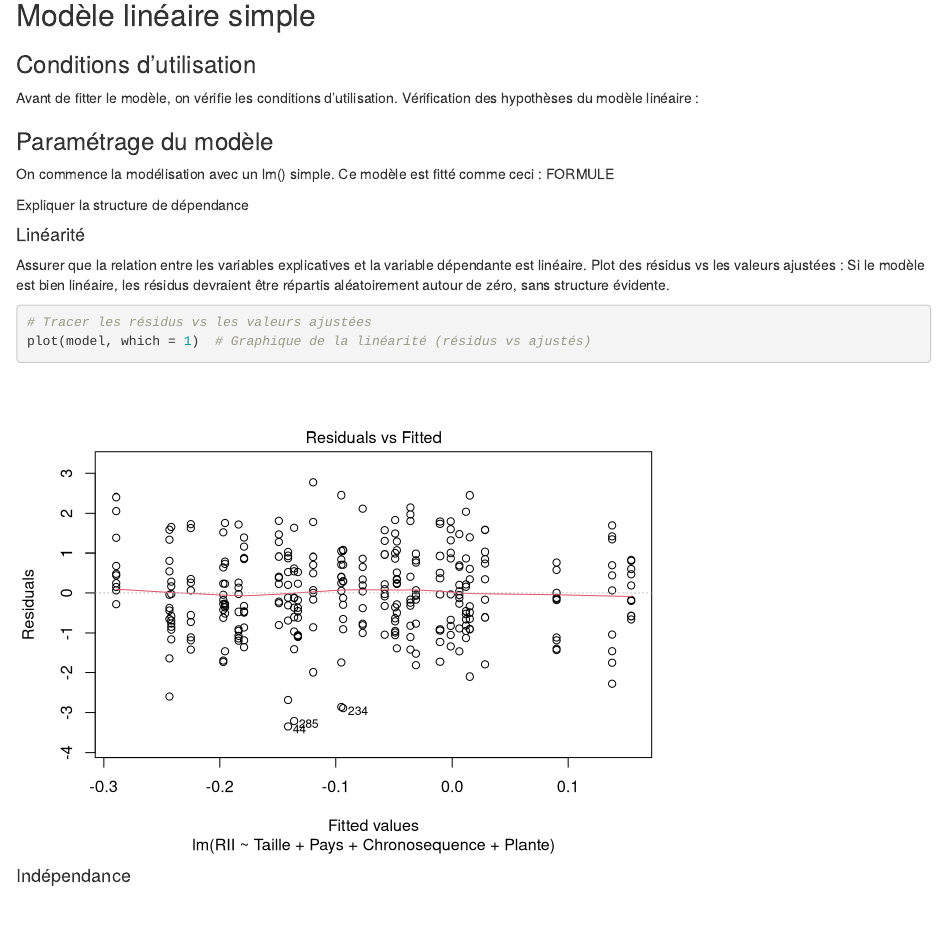
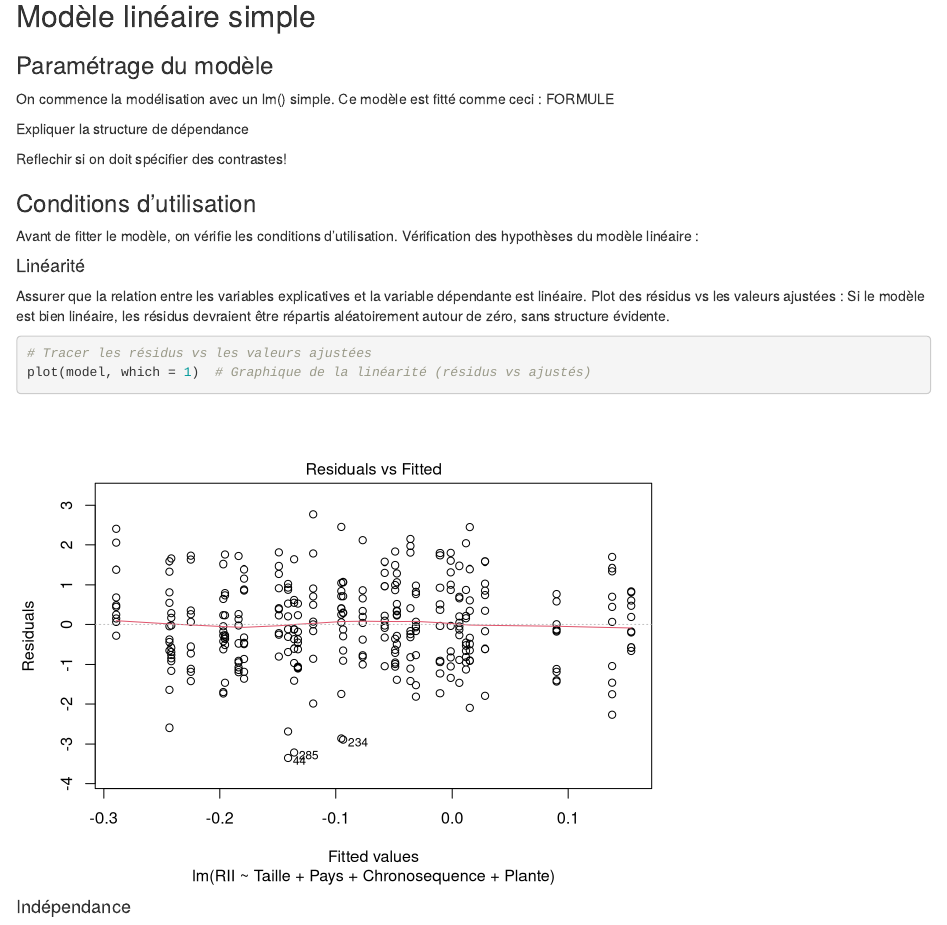
Before and after one commit to Guillaume-Papuga/R_Aid_Kit, an R Markdown document (25.flore glaciers_Lucie Bivaud/01.data_mining_glacier.Rmd): the page in a window 1100 px wide, from 610 px down. Rendered offline with R 4.5, knitr and Pandoc, with nearby package versions.

Commit message:
Reunion Lucie

````diff
--- a/25.flore glaciers_Lucie Bivaud/01.data_mining_glacier.Rmd
+++ b/25.flore glaciers_Lucie Bivaud/01.data_mining_glacier.Rmd
@@ -82,10 +82,6 @@ Selection de variables?
 
 ## Modèle linéaire simple
 
-### Conditions d'utilisation
-Avant de fitter le modèle, on vérifie les conditions d'utilisation.
-Vérification des hypothèses du modèle linéaire :
-
 ### Paramétrage du modèle
 
 On commence la modélisation avec un lm() simple.
@@ -97,6 +93,12 @@ Expliquer la structure de dépendance
 # Ajuster le modèle linéaire
 model <- lm(RII ~ Taille + Pays + Chronosequence + Plante, data = data_test)
 ```
+
+Reflechir si on doit spécifier des contrastes!
+
+### Conditions d'utilisation
+Avant de fitter le modèle, on vérifie les conditions d'utilisation.
+Vérification des hypothèses du modèle linéaire :
 
 #### Linéarité
 Assurer que la relation entre les variables explicatives et la variable dépendante est linéaire. Plot des résidus vs les valeurs ajustées : Si le modèle est bien linéaire, les résidus devraient être répartis aléatoirement autour de zéro, sans structure évidente.
````
